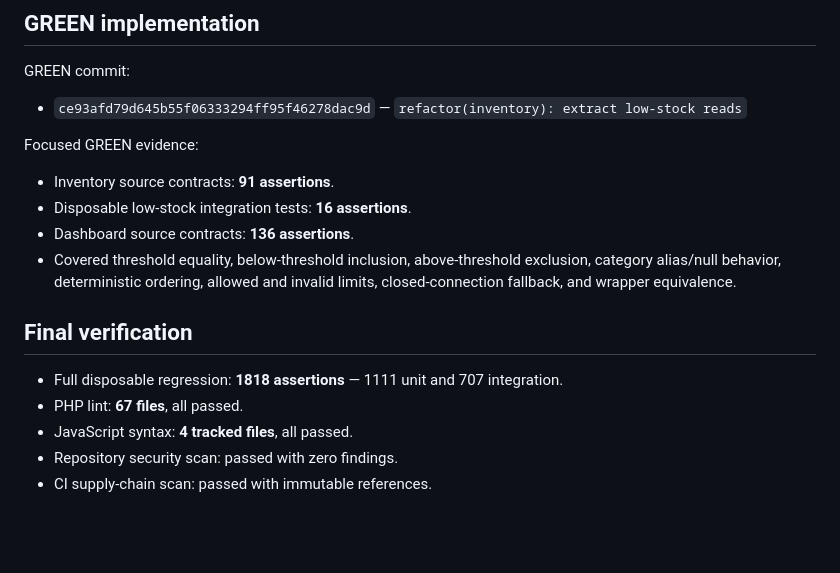
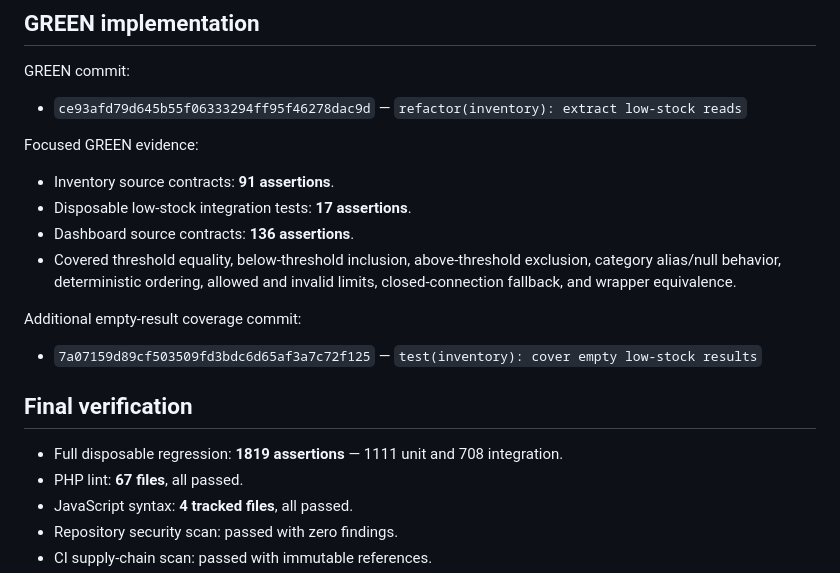
Before and after one commit to mohammad-emad-dev/myshop-PHP-System, a Markdown page: docs/architecture/BATCH-3G-LOW-STOCK-READ-TDD.md, the part around the change. GitHub-like rendering; blank space fills up the shorter version.

Commit message:
docs(architecture): record low-stock empty result coverage

```diff
--- a/docs/architecture/BATCH-3G-LOW-STOCK-READ-TDD.md
+++ b/docs/architecture/BATCH-3G-LOW-STOCK-READ-TDD.md
@@ -59,15 +59,20 @@ GREEN commit:
 Focused GREEN evidence:
 
 - Inventory source contracts: **91 assertions**.
-- Disposable low-stock integration tests: **16 assertions**.
+- Disposable low-stock integration tests: **17 assertions**.
 - Dashboard source contracts: **136 assertions**.
 - Covered threshold equality, below-threshold inclusion, above-threshold
   exclusion, category alias/null behavior, deterministic ordering, allowed and
   invalid limits, closed-connection fallback, and wrapper equivalence.
 
+Additional empty-result coverage commit:
+
+- `7a07159d89cf503509fd3bdc6d65af3a7c72f125` —
+  `test(inventory): cover empty low-stock results`
+
 ## Final verification
 
-- Full disposable regression: **1818 assertions** — 1111 unit and 707
+- Full disposable regression: **1819 assertions** — 1111 unit and 708
   integration.
 - PHP lint: **67 files**, all passed.
 - JavaScript syntax: **4 tracked files**, all passed.
```
